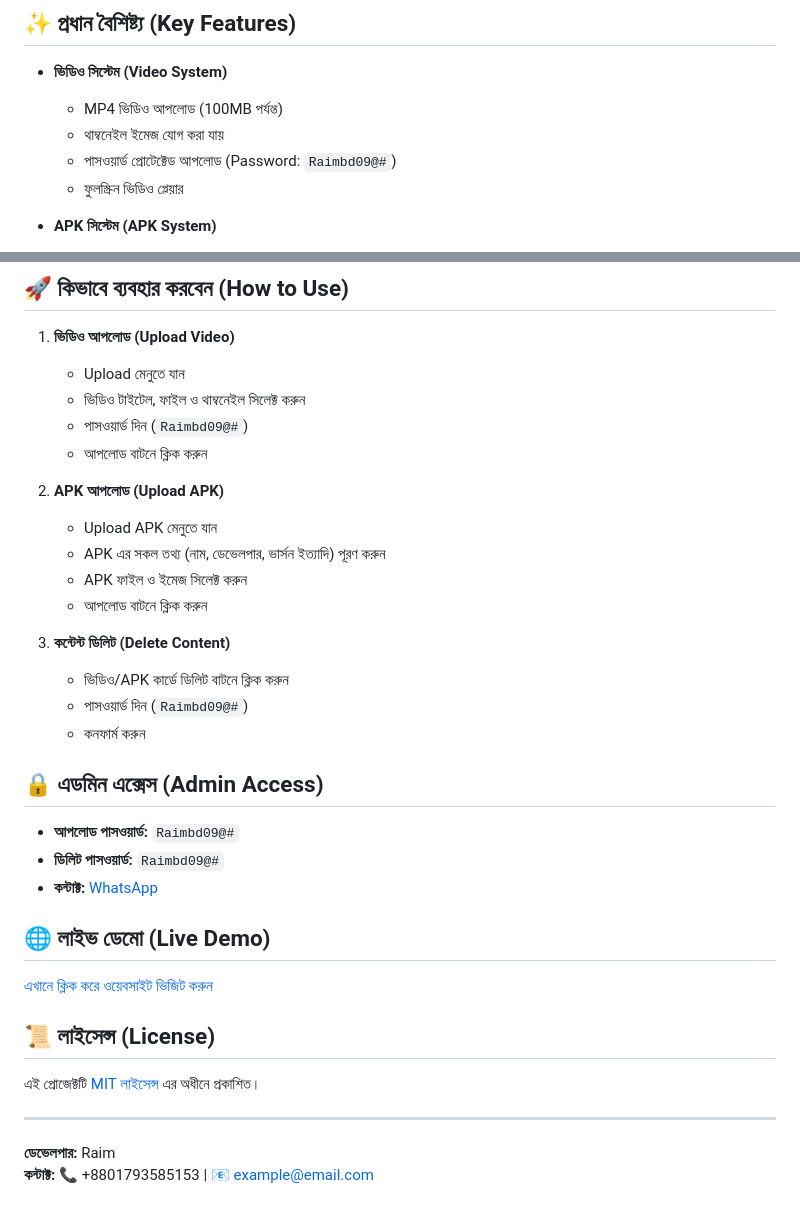
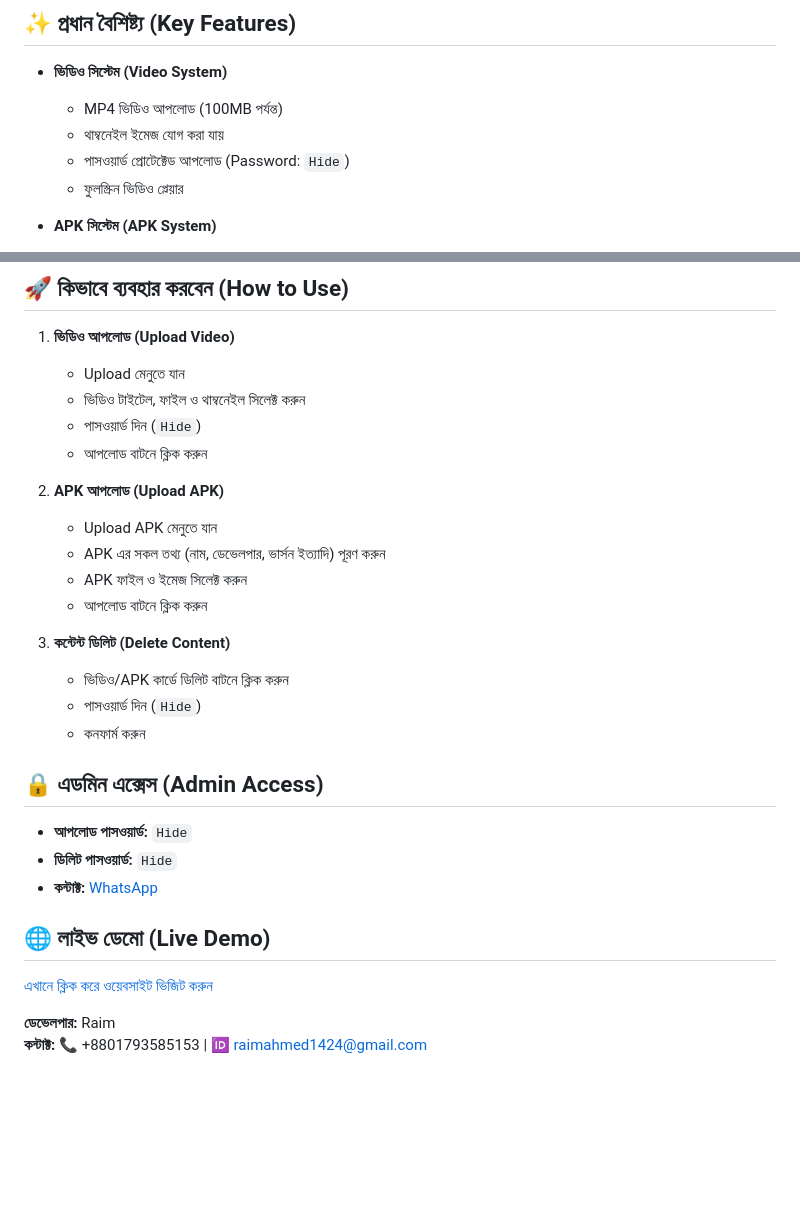
Before and after one commit to Raimallcourses/Raimallcourses, a Markdown page: README.md, 2 parts joined by grey strips. GitHub-like rendering; blank space fills up the shorter version.

```diff
--- a/README.md
+++ b/README.md
@@ -11,7 +9,7 @@
 - **ভিডিও সিস্টেম (Video System)**
   - MP4 ভিডিও আপলোড (100MB পর্যন্ত)
   - থাম্বনেইল ইমেজ যোগ করা যায়
-  - পাসওয়ার্ড প্রোটেক্টেড আপলোড (Password: `Raimbd09@#`)
+  - পাসওয়ার্ড প্রোটেক্টেড আপলোড (Password: `Hide`)
   - ফুলস্ক্রিন ভিডিও প্লেয়ার
 
 - **APK সিস্টেম (APK System)**
@@ -42,7 +40,7 @@
 1. **ভিডিও আপলোড (Upload Video)**
    - Upload মেনুতে যান
    - ভিডিও টাইটেল, ফাইল ও থাম্বনেইল সিলেক্ট করুন
-   - পাসওয়ার্ড দিন (`Raimbd09@#`)
+   - পাসওয়ার্ড দিন (`Hide`)
    - আপলোড বাটনে ক্লিক করুন
 
 2. **APK আপলোড (Upload APK)**
@@ -53,24 +51,19 @@
 
 3. **কন্টেন্ট ডিলিট (Delete Content)**
    - ভিডিও/APK কার্ডে ডিলিট বাটনে ক্লিক করুন
-   - পাসওয়ার্ড দিন (`Raimbd09@#`)
+   - পাসওয়ার্ড দিন (`Hide`)
    - কনফার্ম করুন
 
 ## 🔒 এডমিন এক্সেস (Admin Access)
-- **আপলোড পাসওয়ার্ড:** `Raimbd09@#`
-- **ডিলিট পাসওয়ার্ড:** `Raimbd09@#`
+- **আপলোড পাসওয়ার্ড:** `Hide`
+- **ডিলিট পাসওয়ার্ড:** `Hide`
 - **কন্টাক্ট:** [WhatsApp](https://wa.me/8801793585153)
 
 ## 🌐 লাইভ ডেমো (Live Demo)
-[এখানে ক্লিক করে ওয়েবসাইট ভিজিট করুন](https://your-website-url.com)
-
-## 📜 লাইসেন্স (License)
-এই প্রোজেক্টটি [MIT লাইসেন্স](LICENSE) এর অধীনে প্রকাশিত।
-
----
+[এখানে ক্লিক করে ওয়েবসাইট ভিজিট করুন](https://raimallcourses.github.io/Raimallcourses/)
 
 **ডেভেলপার:** Raim
-**কন্টাক্ট:** 📞 +8801793585153 | 📧 example@email.com
+**কন্টাক্ট:** 📞 +8801793585153 | 🆔 raimahmed1424@gmail.com
 
 <!--
 **Raimallcourses/Raimallcourses** is a ✨ _special_ ✨ repository because its `README.md` (this file) appears on your GitHub profile.
```
Also changed, not shown: other parts of README.md (+0 -2 lines).
